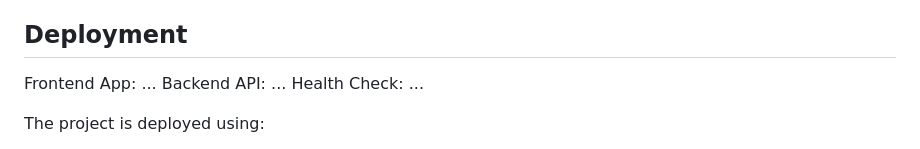
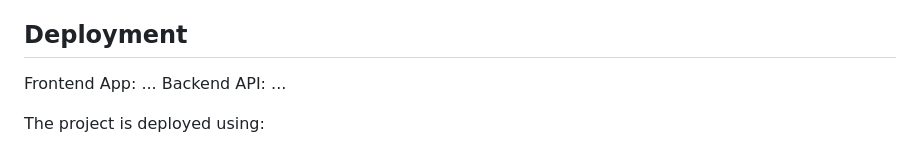
Before and after one commit to AbhishekPurbey02/fraud-detection-ml-system, a Markdown page: README.md, the part around the change. Rendered like a GitHub page.

```diff
--- a/README.md
+++ b/README.md
@@ -291,7 +291,6 @@ The backend receives these values through environment variables in `docker-compo
 
 Frontend App: ...
 Backend API: ...
-Health Check: ...
 
 The project is deployed using:
 - Frontend: Netlify
```
